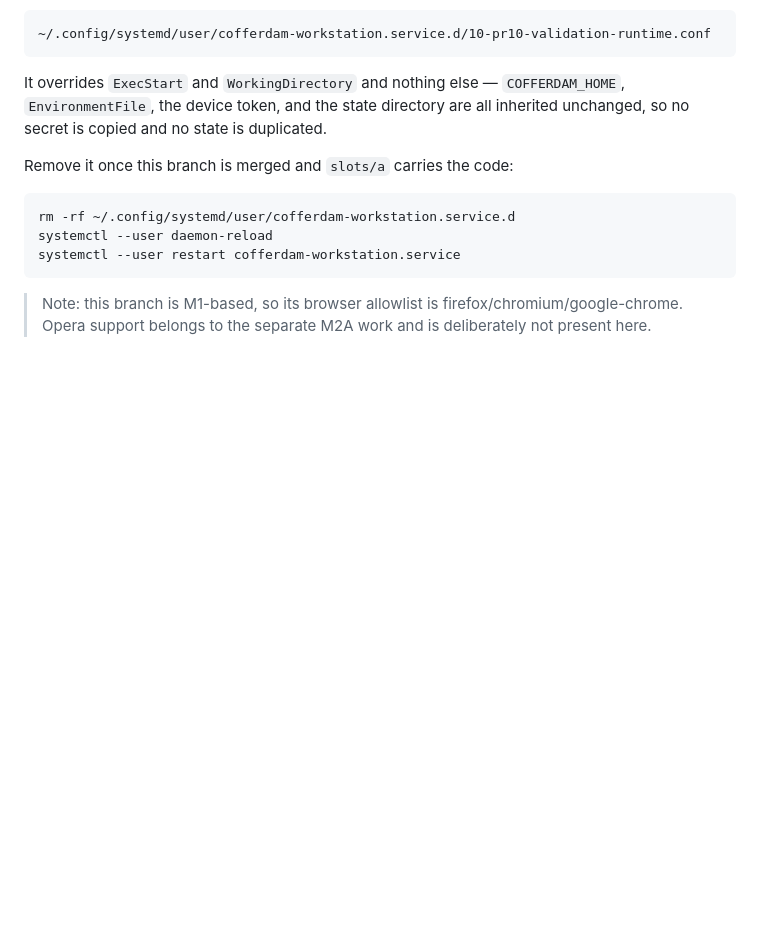
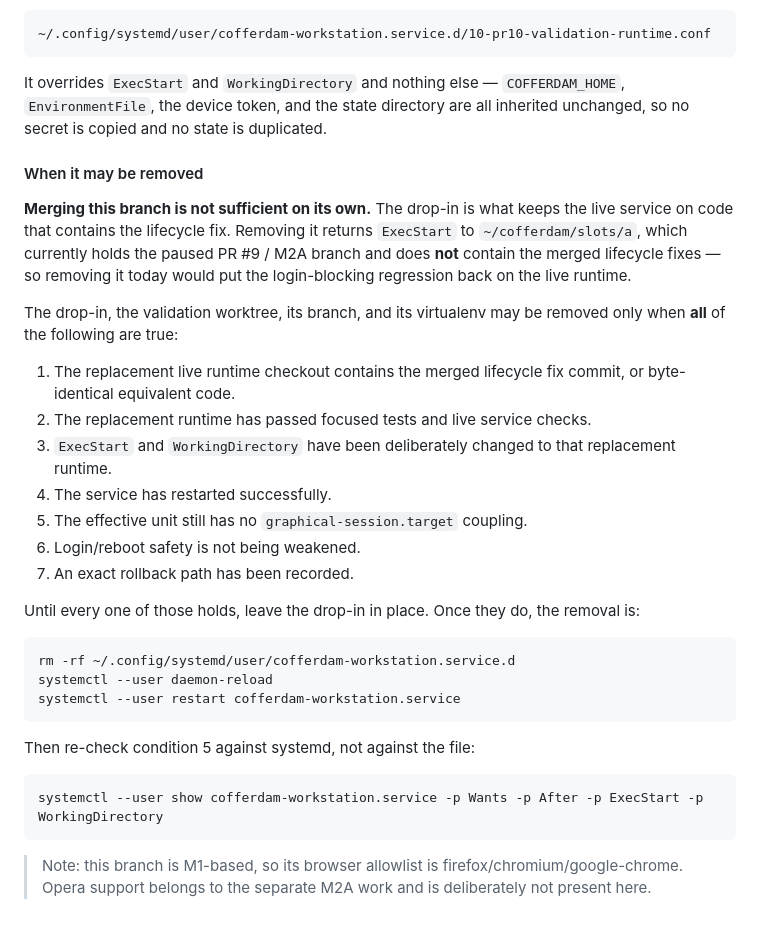
Before and after one commit to cofferdam/cofferdam, a Markdown page: docs/SERVICE_LIFECYCLE.md, the part around the change. Rendered like a GitHub page; blank space fills up the shorter version.

Commit message:
docs: gate removal of the PR #10 validation runtime on seven explicit conditions (#11)
The cleanup note said to remove the validation drop-in "once this branch is
merged and `slots/a` carries the code". The branch is now merged, but `slots/a`
does not carry the code — it holds the paused PR #9 / M2A branch. Read literally
today, that instruction points the live runtime at a checkout without the
lifecycle fix and reinstates the login-blocking regression.

Replace it with an explicit precondition list: the drop-in, worktree, branch,
and virtualenv may be removed only once a replacement runtime demonstrably
carries the fix, has been tested live, has been deliberately pointed at, has
restarted cleanly, still has no graphical-session.target coupling, does not
weaken login/reboot safety, and has a recorded rollback path.

Docs only. No unit, drop-in, or runtime change.

Co-authored-by: Efe Aydınalp <efeaydnlp@gmail.com>
Co-authored-by: Claude Opus 5 <noreply@anthropic.com>

````diff
--- a/docs/SERVICE_LIFECYCLE.md
+++ b/docs/SERVICE_LIFECYCLE.md
@@ -496,7 +496,29 @@ It overrides `ExecStart` and `WorkingDirectory` and nothing else — `COFFERDAM_
 `EnvironmentFile`, the device token, and the state directory are all inherited
 unchanged, so no secret is copied and no state is duplicated.
 
-Remove it once this branch is merged and `slots/a` carries the code:
+#### When it may be removed
+
+**Merging this branch is not sufficient on its own.** The drop-in is what keeps
+the live service on code that contains the lifecycle fix. Removing it returns
+`ExecStart` to `~/cofferdam/slots/a`, which currently holds the paused PR #9 /
+M2A branch and does **not** contain the merged lifecycle fixes — so removing it
+today would put the login-blocking regression back on the live runtime.
+
+The drop-in, the validation worktree, its branch, and its virtualenv may be
+removed only when **all** of the following are true:
+
+1. The replacement live runtime checkout contains the merged lifecycle fix
+   commit, or byte-identical equivalent code.
+2. The replacement runtime has passed focused tests and live service checks.
+3. `ExecStart` and `WorkingDirectory` have been deliberately changed to that
+   replacement runtime.
+4. The service has restarted successfully.
+5. The effective unit still has no `graphical-session.target` coupling.
+6. Login/reboot safety is not being weakened.
+7. An exact rollback path has been recorded.
+
+Until every one of those holds, leave the drop-in in place. Once they do, the
+removal is:
 
 ```bash
 rm -rf ~/.config/systemd/user/cofferdam-workstation.service.d
@@ -504,6 +526,12 @@ systemctl --user daemon-reload
 systemctl --user restart cofferdam-workstation.service
 ```
 
+Then re-check condition 5 against systemd, not against the file:
+
+```bash
+systemctl --user show cofferdam-workstation.service -p Wants -p After -p ExecStart -p WorkingDirectory
+```
+
 > Note: this branch is M1-based, so its browser allowlist is
 > firefox/chromium/google-chrome. Opera support belongs to the separate M2A
 > work and is deliberately not present here.
````
